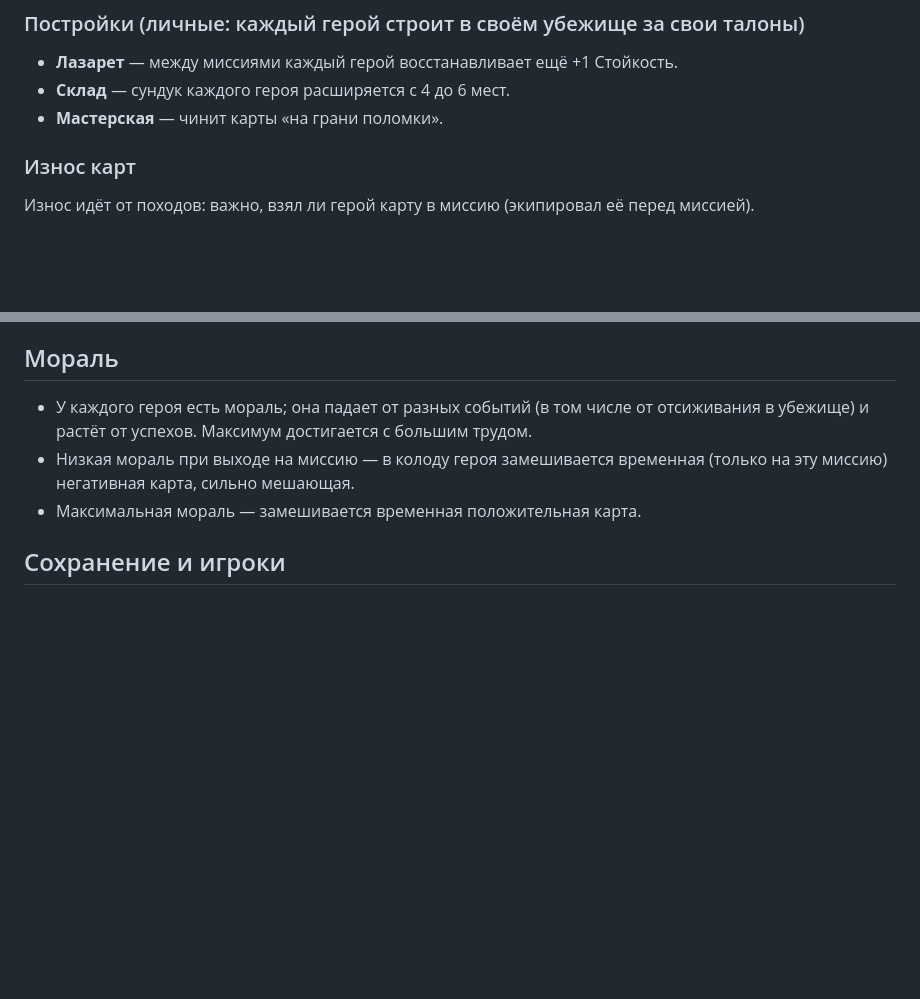
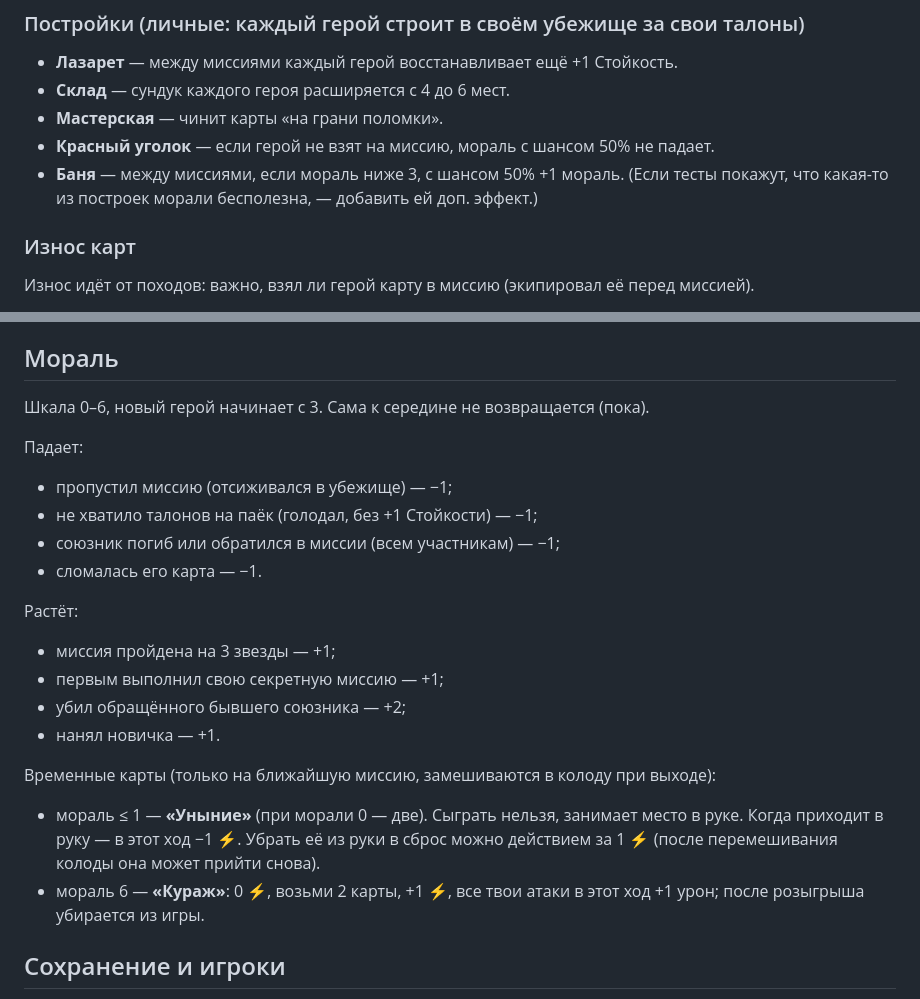
Before and after one commit to katiol123/newgamezombies, a Markdown page: docs/CAMPAIGN.md, 2 parts joined by grey strips. Drawn GitHub-style; blank space fills up the shorter version.

Commit message:
Campaign notes: morale rules and morale buildings
Co-Authored-By: Claude Opus 5.5 <noreply@anthropic.com>
Claude-Session: https://claude.ai/code/session_0169Ky8B4yNPH7T1BB8n222a

```diff
--- a/docs/CAMPAIGN.md
+++ b/docs/CAMPAIGN.md
@@ -56,6 +56,9 @@
 - **Лазарет** — между миссиями каждый герой восстанавливает ещё +1 Стойкость.
 - **Склад** — сундук каждого героя расширяется с 4 до 6 мест.
 - **Мастерская** — чинит карты «на грани поломки».
+- **Красный уголок** — если герой не взят на миссию, мораль с шансом 50% не падает.
+- **Баня** — между миссиями, если мораль ниже 3, с шансом 50% +1 мораль.
+(Если тесты покажут, что какая-то из построек морали бесполезна, — добавить ей доп. эффект.)
 
 ### Износ карт
 Износ идёт от походов: важно, взял ли герой карту в миссию (экипировал её перед миссией).
@@ -99,9 +102,23 @@
   - **Долг** — в первых 3 миссиях, в которых новичок участвует (пропущенные не считаются), он отдаёт нанимателю половину своих талонов за звёзды.
 
 ## Мораль
-- У каждого героя есть мораль; она падает от разных событий (в том числе от отсиживания в убежище) и растёт от успехов. Максимум достигается с большим трудом.
-- Низкая мораль при выходе на миссию — в колоду героя замешивается временная (только на эту миссию) негативная карта, сильно мешающая.
-- Максимальная мораль — замешивается временная положительная карта.
+Шкала 0–6, новый герой начинает с 3. Сама к середине не возвращается (пока).
+
+Падает:
+- пропустил миссию (отсиживался в убежище) — −1;
+- не хватило талонов на паёк (голодал, без +1 Стойкости) — −1;
+- союзник погиб или обратился в миссии (всем участникам) — −1;
+- сломалась его карта — −1.
+
+Растёт:
+- миссия пройдена на 3 звезды — +1;
+- первым выполнил свою секретную миссию — +1;
+- убил обращённого бывшего союзника — +2;
+- нанял новичка — +1.
+
+Временные карты (только на ближайшую миссию, замешиваются в колоду при выходе):
+- мораль ≤ 1 — **«Уныние»** (при морали 0 — две). Сыграть нельзя, занимает место в руке. Когда приходит в руку — в этот ход −1 ⚡. Убрать её из руки в сброс можно действием за 1 ⚡ (после перемешивания колоды она может прийти снова).
+- мораль 6 — **«Кураж»**: 0 ⚡, возьми 2 карты, +1 ⚡, все твои атаки в этот ход +1 урон; после розыгрыша убирается из игры.
 
 ## Сохранение и игроки
 - Несколько слотов сохранения кампании.
```
